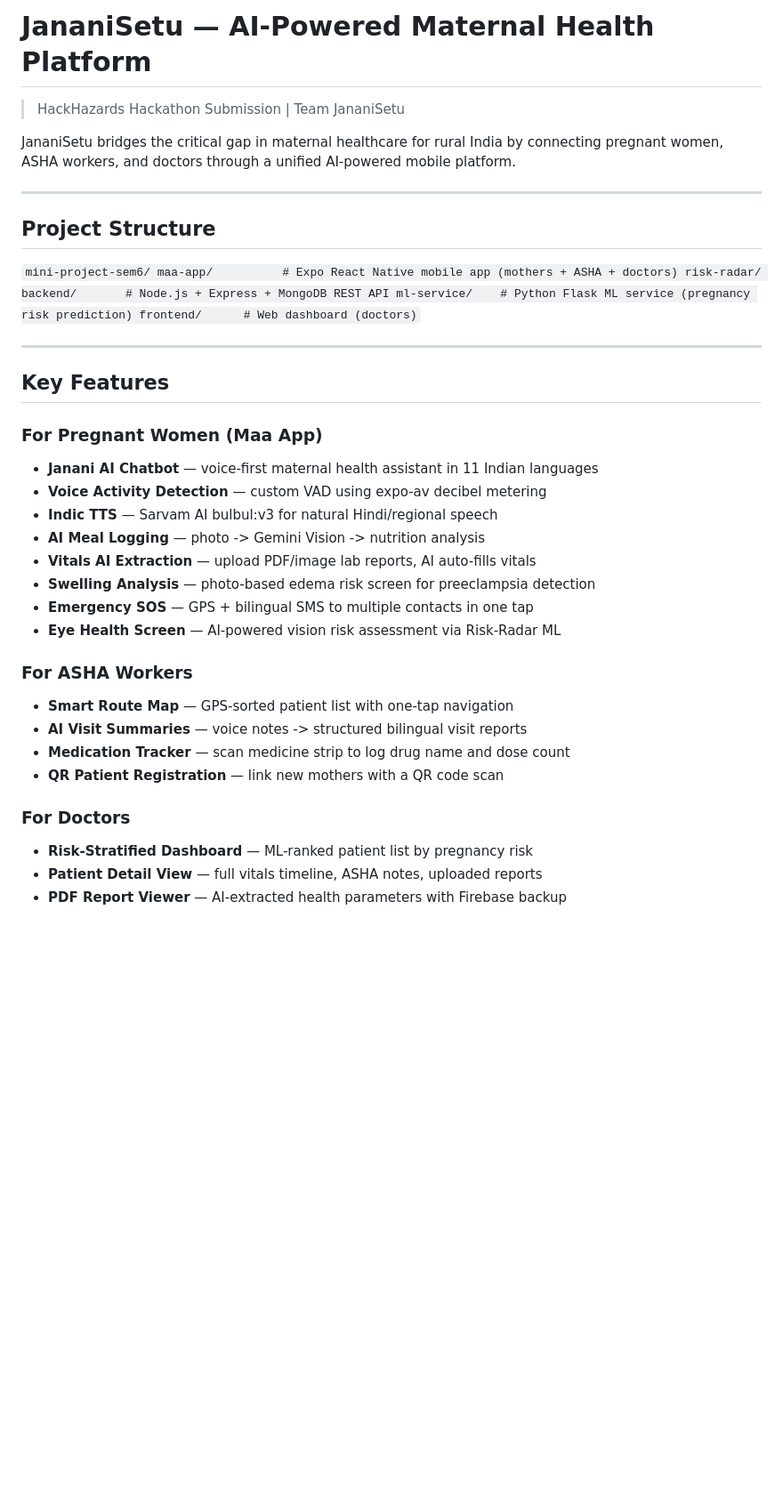
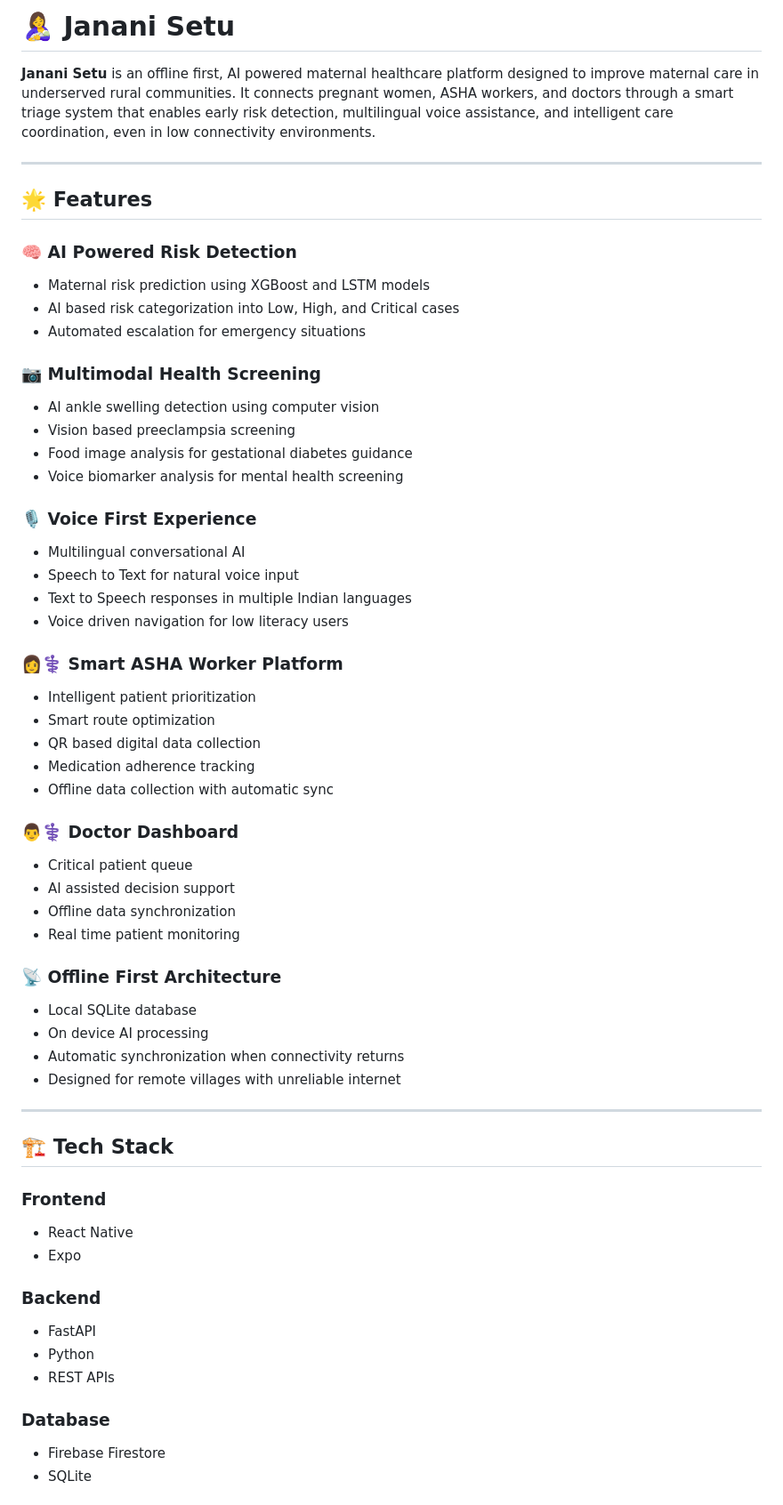
Before and after one commit to IqraS-gif/JananiSetuHackHazards, a Markdown page: README.md, the part around one of its changes. Shown at 89% size. Rendered like a GitHub page; blank space fills up the shorter version.

Commit message:
docs: update README with Janani Setu project documentation

```diff
--- a/README.md
+++ b/README.md
@@ -1,44 +1,61 @@
-# JananiSetu — AI-Powered Maternal Health Platform
+# 🤱 Janani Setu
 
-> HackHazards Hackathon Submission | Team JananiSetu
-
-JananiSetu bridges the critical gap in maternal healthcare for rural India by connecting pregnant women, ASHA workers, and doctors through a unified AI-powered mobile platform.
+**Janani Setu** is an offline first, AI powered maternal healthcare platform designed to improve maternal care in underserved rural communities. It connects pregnant women, ASHA workers, and doctors through a smart triage system that enables early risk detection, multilingual voice assistance, and intelligent care coordination, even in low connectivity environments.
 
 ---
 
-## Project Structure
+## 🌟 Features
 
-`
-mini-project-sem6/
-   maa-app/          # Expo React Native mobile app (mothers + ASHA + doctors)
-   risk-radar/
-      backend/       # Node.js + Express + MongoDB REST API
-      ml-service/    # Python Flask ML service (pregnancy risk prediction)
-      frontend/      # Web dashboard (doctors)
-`
+### 🧠 AI Powered Risk Detection
+- Maternal risk prediction using XGBoost and LSTM models
+- AI based risk categorization into Low, High, and Critical cases
+- Automated escalation for emergency situations
+
+### 📷 Multimodal Health Screening
+- AI ankle swelling detection using computer vision
+- Vision based preeclampsia screening
+- Food image analysis for gestational diabetes guidance
+- Voice biomarker analysis for mental health screening
+
+### 🎙️ Voice First Experience
+- Multilingual conversational AI
+- Speech to Text for natural voice input
+- Text to Speech responses in multiple Indian languages
+- Voice driven navigation for low literacy users
+
+### 👩⚕️ Smart ASHA Worker Platform
+- Intelligent patient prioritization
+- Smart route optimization
+- QR based digital data collection
+- Medication adherence tracking
+- Offline data collection with automatic sync
+
+### 👨⚕️ Doctor Dashboard
+- Critical patient queue
+- AI assisted decision support
+- Offline data synchronization
+- Real time patient monitoring
+
+### 📡 Offline First Architecture
+- Local SQLite database
+- On device AI processing
+- Automatic synchronization when connectivity returns
+- Designed for remote villages with unreliable internet
 
 ---
 
-## Key Features
+## 🏗️ Tech Stack
 
-### For Pregnant Women (Maa App)
-- **Janani AI Chatbot** — voice-first maternal health assistant in 11 Indian languages
-- **Voice Activity Detection** — custom VAD using expo-av decibel metering
-- **Indic TTS** — Sarvam AI bulbul:v3 for natural Hindi/regional speech
-- **AI Meal Logging** — photo -> Gemini Vision -> nutrition analysis
-- **Vitals AI Extraction** — upload PDF/image lab reports, AI auto-fills vitals
-- **Swelling Analysis** — photo-based edema risk screen for preeclampsia detection
-- **Emergency SOS** — GPS + bilingual SMS to multiple contacts in one tap
-- **Eye Health Screen** — AI-powered vision risk assessment via Risk-Radar ML
+### Frontend
+- React Native
+- Expo
 
-### For ASHA Workers
-- **Smart Route Map** — GPS-sorted patient list with one-tap navigation
-- **AI Visit Summaries** — voice notes -> structured bilingual visit reports
-- **Medication Tracker** — scan medicine strip to log drug name and dose count
-- **QR Patient Registration** — link new mothers with a QR code scan
+### Backend
+- FastAPI
+- Python
+- REST APIs
 
-### For Doctors
-- **Risk-Stratified Dashboard** — ML-ranked patient list by pregnancy risk
-- **Patient Detail View** — full vitals timeline, ASHA notes, uploaded reports
-- **PDF Report Viewer** — AI-extracted health parameters with Firebase backup
+### Database
+- Firebase Firestore
+- SQLite
 
```
Also changed, not shown: other parts of README.md (+83 -46 lines).
